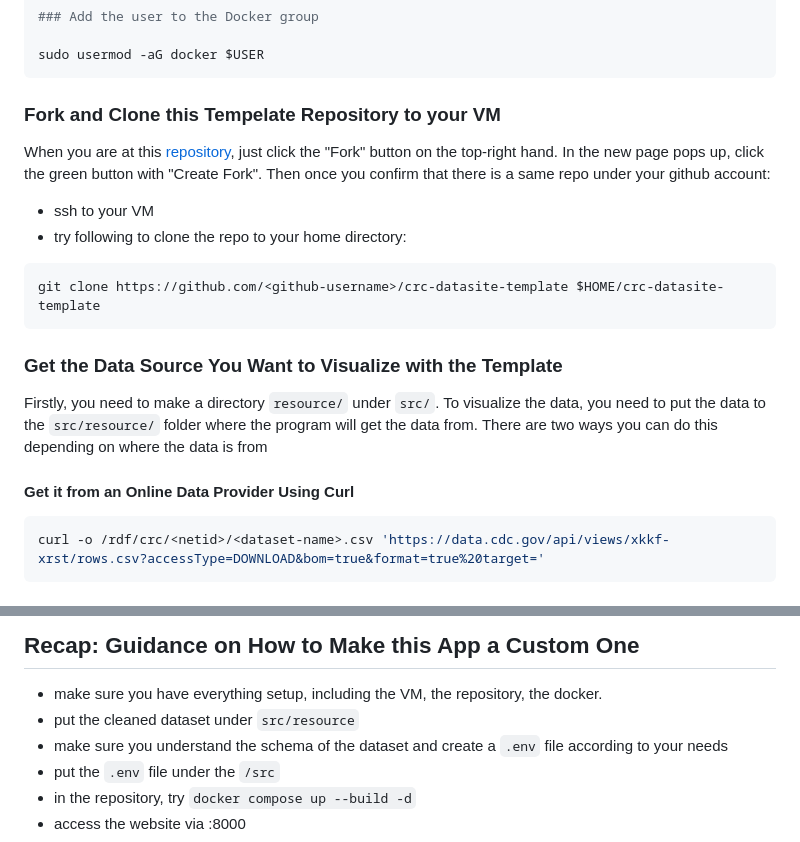
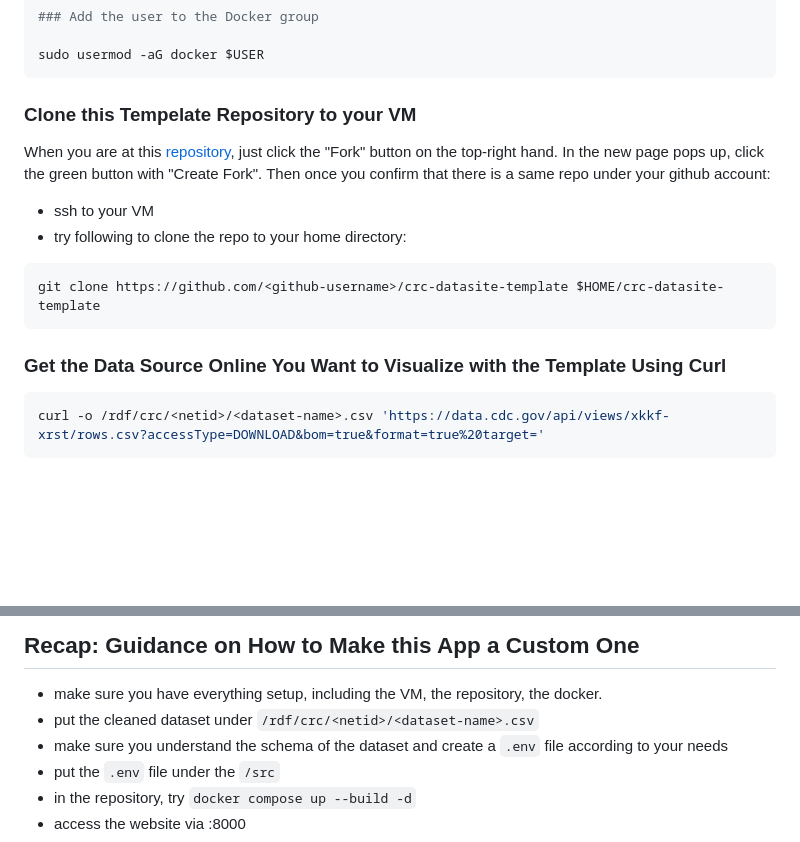
Before and after one commit to cs185/crc-datasite-template, a Markdown page: README.md, 2 parts joined by grey strips. GitHub-like rendering; blank space fills up the shorter version.

````diff
--- a/README.md
+++ b/README.md
@@ -66,7 +66,7 @@ sudo systemctl enable containerd --now
 sudo usermod -aG docker $USER
 ```
 
-### Fork and Clone this Tempelate Repository to your VM
+### Clone this Tempelate Repository to your VM
 When you are at this [repository](https://github.com/cs185/crc-datasite-template), just click the "Fork" button on the top-right hand.
 In the new page pops up, click the green button with "Create Fork".
 Then once you confirm that there is a same repo under your github account:
@@ -76,11 +76,7 @@ Then once you confirm that there is a same repo under your github account:
 git clone https://github.com/<github-username>/crc-datasite-template $HOME/crc-datasite-template
 ```
 
-### Get the Data Source You Want to Visualize with the Template
-Firstly, you need to make a directory `resource/` under `src/`.
-To visualize the data, you need to put the data to the `src/resource/` folder where the program will get the data from.
-There are two ways you can do this depending on where the data is from
-#### Get it from an Online Data Provider Using Curl
+### Get the Data Source Online You Want to Visualize with the Template Using Curl
 ```shell
 curl -o /rdf/crc/<netid>/<dataset-name>.csv 'https://data.cdc.gov/api/views/xkkf-xrst/rows.csv?accessType=DOWNLOAD&bom=true&format=true%20target='
 ```
@@ -144,7 +140,7 @@ Feel free to access the website and play with it!
 
 ## Recap: Guidance on How to Make this App a Custom One
 - make sure you have everything setup, including the VM, the repository, the docker.
-- put the cleaned dataset under `src/resource`
+- put the cleaned dataset under `/rdf/crc/<netid>/<dataset-name>.csv`
 - make sure you understand the schema of the dataset and create a `.env` file according to your needs
 - put the `.env` file under the `/src`
 - in the repository, try `docker compose up --build -d`
````
